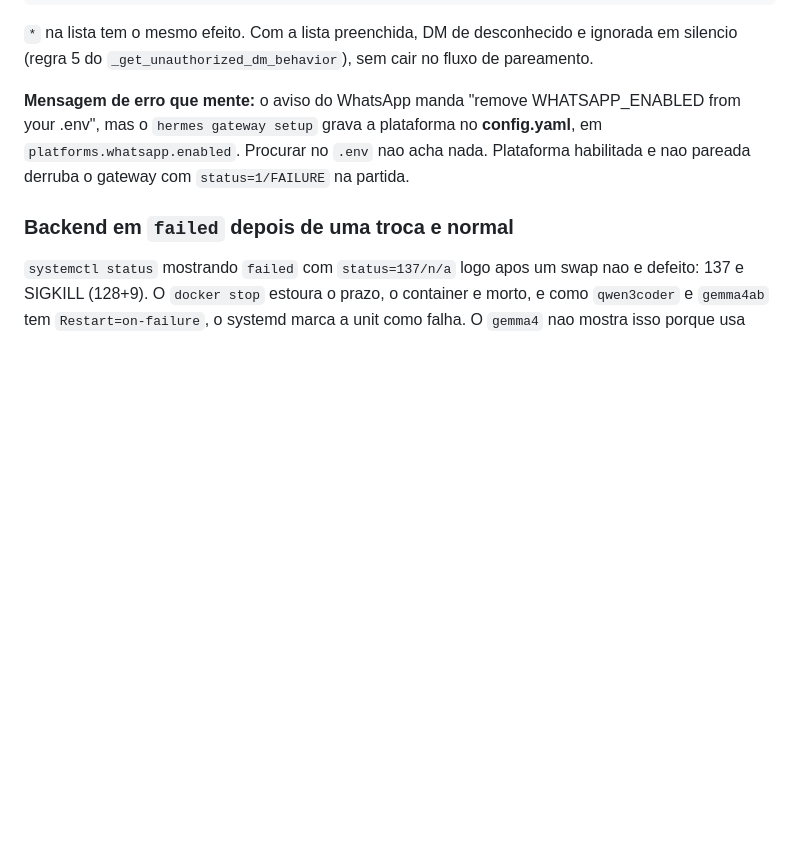
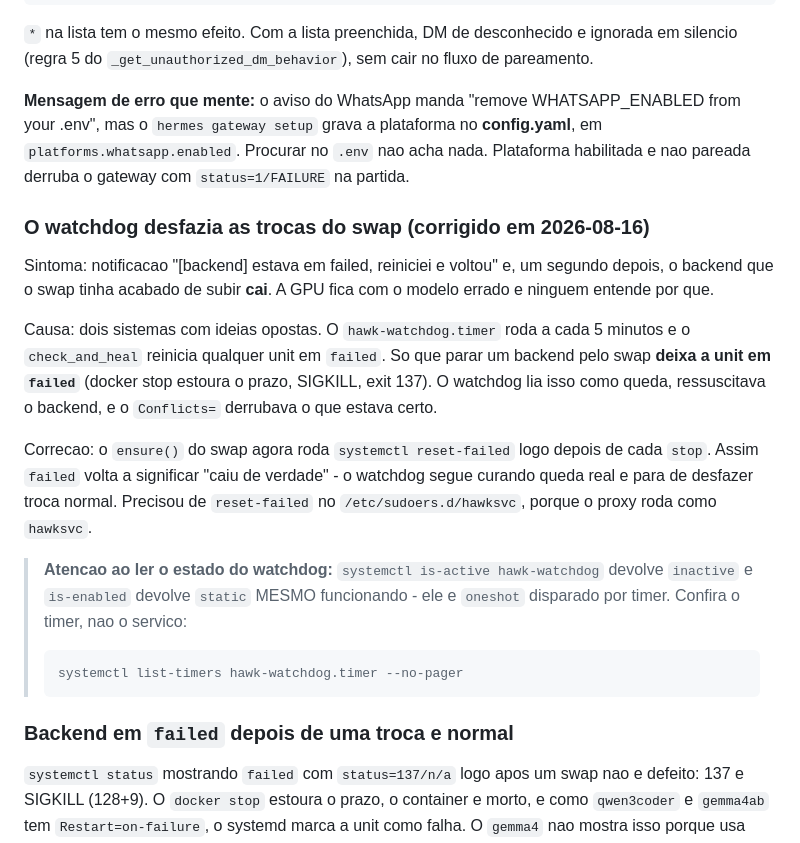
Before and after one commit to hawkinf/ai-hawk, a Markdown page: .claude/DEBUG_PLAYBOOK.md, the part around the change. GitHub-like rendering; blank space fills up the shorter version.

Commit message:
DOCS: fix - o watchdog desfazia as trocas do swap
Bug real que aparecia como 'gemma4 caiu sozinho': o hawk-watchdog reinicia
qualquer unit em failed, e parar um backend pelo swap deixa a unit exatamente
nesse estado (docker stop estoura o prazo, SIGKILL, exit 137). O watchdog
ressuscitava o backend recem-parado e o Conflicts derrubava o correto. Nao era
regressao de hoje - existia antes com o gemma3ab, e so ficou visivel porque
hoje teve muita troca de modelo.

Corrigido no ensure() do swap, que agora roda reset-failed depois de cada stop,
com a permissao correspondente no sudoers. Verificado por dois ciclos do timer:
antes e depois, gemma4=active e gemma4ab=inactive, sem o watchdog tocar em nada.

Fica tambem o aviso de leitura que me enganou antes: is-active do watchdog
devolve 'inactive' e is-enabled devolve 'static' mesmo com ele funcionando,
porque e oneshot disparado por timer. Olhe o timer, nao o servico.

Co-Authored-By: Claude Opus 5 <noreply@anthropic.com>

````diff
--- a/.claude/DEBUG_PLAYBOOK.md
+++ b/.claude/DEBUG_PLAYBOOK.md
@@ -390,6 +390,31 @@ plataforma no **config.yaml**, em `platforms.whatsapp.enabled`. Procurar no
 `.env` nao acha nada. Plataforma habilitada e nao pareada derruba o gateway
 com `status=1/FAILURE` na partida.
 
+### O watchdog desfazia as trocas do swap (corrigido em 2026-08-16)
+
+Sintoma: notificacao "[backend] estava em failed, reiniciei e voltou" e, um
+segundo depois, o backend que o swap tinha acabado de subir **cai**. A GPU fica
+com o modelo errado e ninguem entende por que.
+
+Causa: dois sistemas com ideias opostas. O `hawk-watchdog.timer` roda a cada 5
+minutos e o `check_and_heal` reinicia qualquer unit em `failed`. So que parar um
+backend pelo swap **deixa a unit em `failed`** (docker stop estoura o prazo,
+SIGKILL, exit 137). O watchdog lia isso como queda, ressuscitava o backend, e o
+`Conflicts=` derrubava o que estava certo.
+
+Correcao: o `ensure()` do swap agora roda `systemctl reset-failed` logo depois
+de cada `stop`. Assim `failed` volta a significar "caiu de verdade" - o watchdog
+segue curando queda real e para de desfazer troca normal. Precisou de
+`reset-failed` no `/etc/sudoers.d/hawksvc`, porque o proxy roda como `hawksvc`.
+
+> **Atencao ao ler o estado do watchdog:** `systemctl is-active hawk-watchdog`
+> devolve `inactive` e `is-enabled` devolve `static` MESMO funcionando - ele e
+> `oneshot` disparado por timer. Confira o timer, nao o servico:
+>
+> ```bash
+> systemctl list-timers hawk-watchdog.timer --no-pager
+> ```
+
 ### Backend em `failed` depois de uma troca e normal
 
 `systemctl status` mostrando `failed` com `status=137/n/a` logo apos um swap
````
